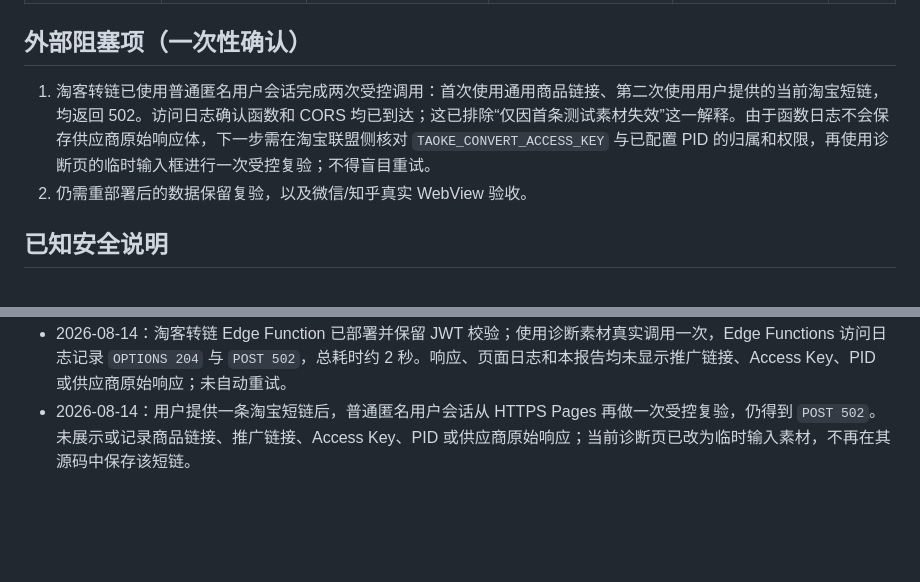
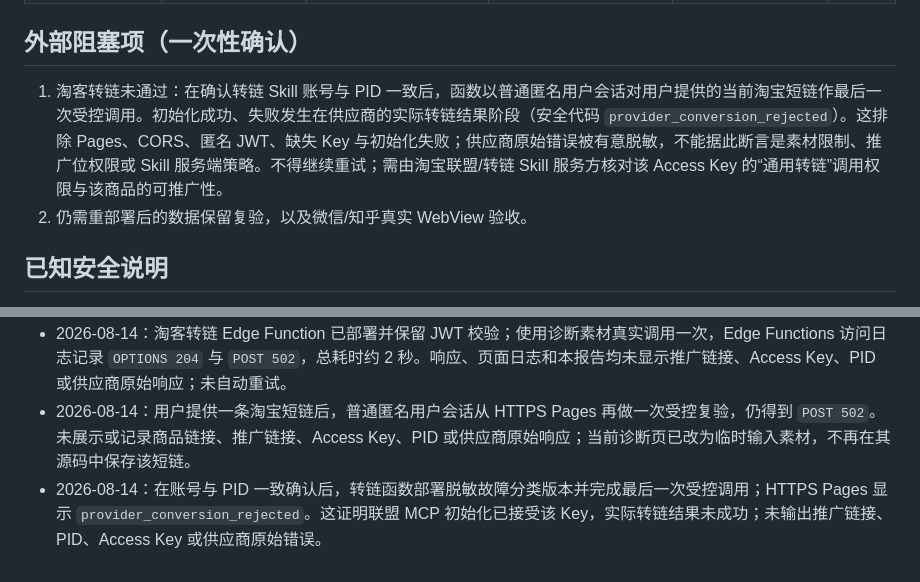
Before and after one commit to zyrobbie/kanshan-wish-custodian, a Markdown page: PHASE1_ACCEPTANCE.md, 2 parts joined by grey strips. GitHub-like rendering; blank space fills up the shorter version.

Commit message:
docs: record final Taoke diagnostic outcome

```diff
--- a/PHASE1_ACCEPTANCE.md
+++ b/PHASE1_ACCEPTANCE.md
@@ -25,7 +25,7 @@
 
 ## 外部阻塞项（一次性确认）
 
-1. 淘客转链已使用普通匿名用户会话完成两次受控调用：首次使用通用商品链接、第二次使用用户提供的当前淘宝短链，均返回 502。访问日志确认函数和 CORS 均已到达；这已排除“仅因首条测试素材失效”这一解释。由于函数日志不会保存供应商原始响应体，下一步需在淘宝联盟侧核对 `TAOKE_CONVERT_ACCESS_KEY` 与已配置 PID 的归属和权限，再使用诊断页的临时输入框进行一次受控复验；不得盲目重试。
+1. 淘客转链未通过：在确认转链 Skill 账号与 PID 一致后，函数以普通匿名用户会话对用户提供的当前淘宝短链作最后一次受控调用。初始化成功、失败发生在供应商的实际转链结果阶段（安全代码 `provider_conversion_rejected`）。这排除 Pages、CORS、匿名 JWT、缺失 Key 与初始化失败；供应商原始错误被有意脱敏，不能据此断言是素材限制、推广位权限或 Skill 服务端策略。不得继续重试；需由淘宝联盟/转链 Skill 服务方核对该 Access Key 的“通用转链”调用权限与该商品的可推广性。
 2. 仍需重部署后的数据保留复验，以及微信/知乎真实 WebView 验收。
 
 ## 已知安全说明
@@ -48,3 +48,4 @@
 - 2026-08-14：知乎搜索 Edge Function 已部署并保留 JWT 校验；一次普通匿名会话从 HTTPS Pages 发起 `手机壳` 查询，成功返回 5 条规范化结果。页面与函数日志均未记录内容链接、会话令牌或知乎凭据。
 - 2026-08-14：淘客转链 Edge Function 已部署并保留 JWT 校验；使用诊断素材真实调用一次，Edge Functions 访问日志记录 `OPTIONS 204` 与 `POST 502`，总耗时约 2 秒。响应、页面日志和本报告均未显示推广链接、Access Key、PID 或供应商原始响应；未自动重试。
 - 2026-08-14：用户提供一条淘宝短链后，普通匿名用户会话从 HTTPS Pages 再做一次受控复验，仍得到 `POST 502`。未展示或记录商品链接、推广链接、Access Key、PID 或供应商原始响应；当前诊断页已改为临时输入素材，不再在其源码中保存该短链。
+- 2026-08-14：在账号与 PID 一致确认后，转链函数部署脱敏故障分类版本并完成最后一次受控调用；HTTPS Pages 显示 `provider_conversion_rejected`。这证明联盟 MCP 初始化已接受该 Key，实际转链结果未成功；未输出推广链接、PID、Access Key 或供应商原始错误。
```
